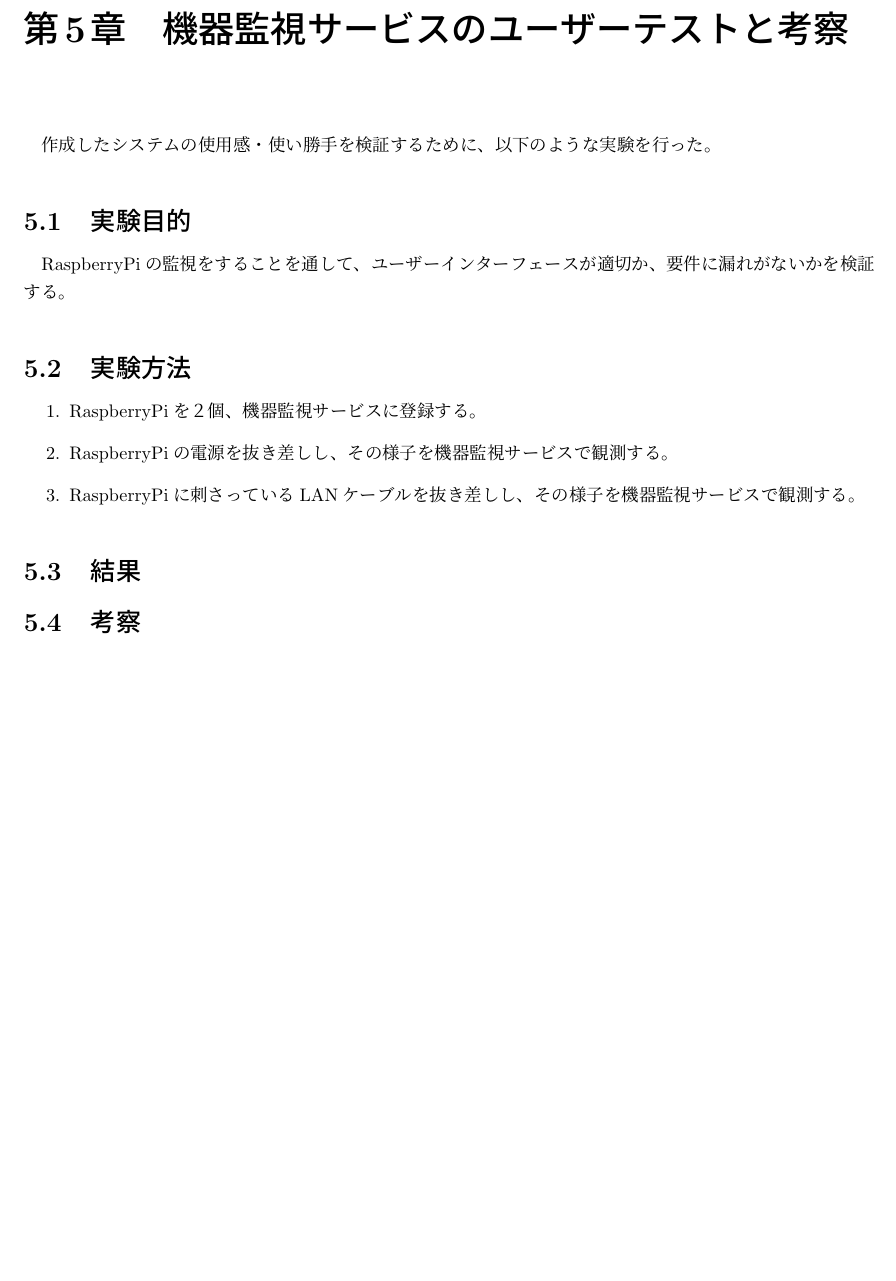
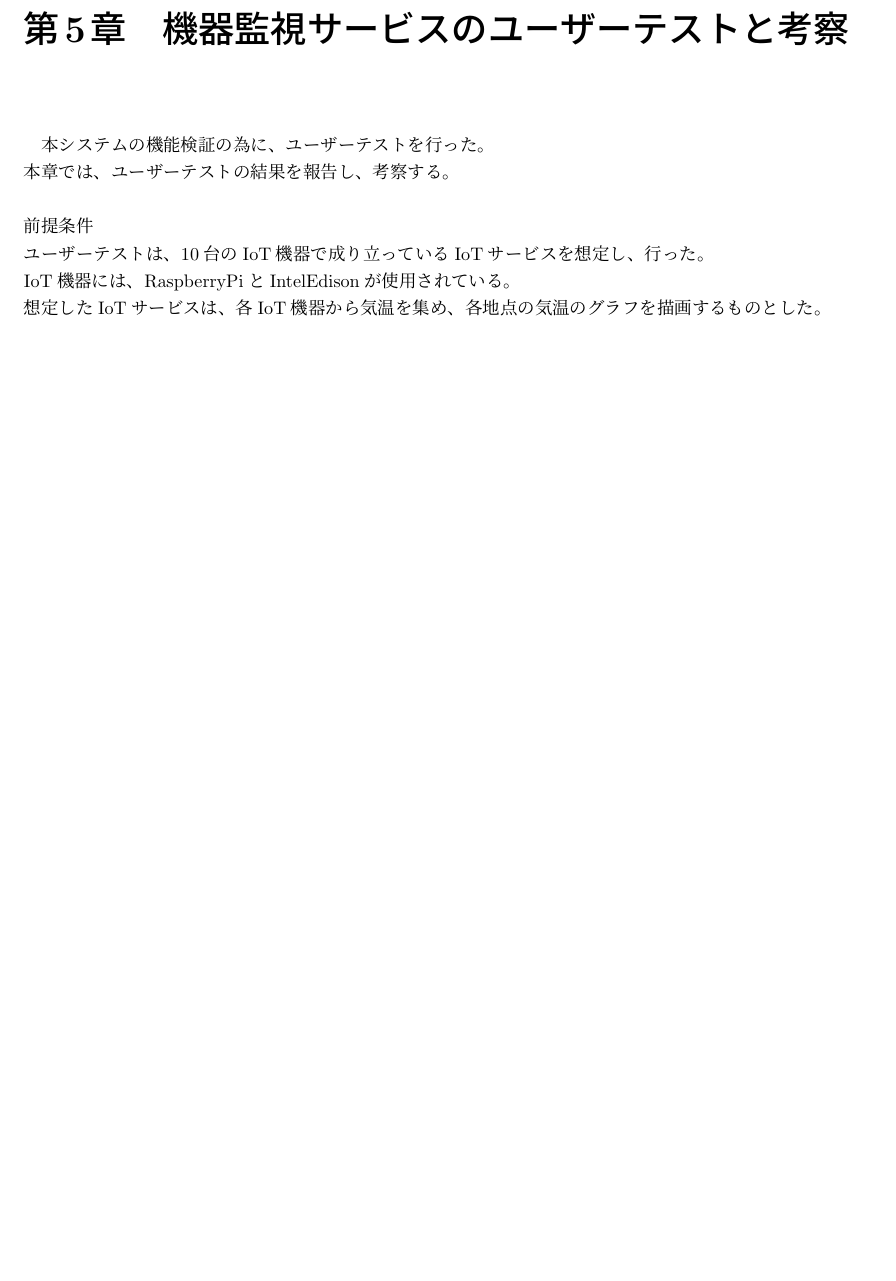
Before and after one commit to miyasakakoki/MasterThesis, a LaTeX thesis (thesis.tex, which reads evaluation.tex): part of page 24 of 27, cut so that both start at the same text, the shorter picture padded with empty space. Compiled offline with pLaTeX and dvipdfmx; a LaTeX package or settings file that is missing is left out.

Commit message:
第5章、書き始めで詰まる　の巻

```diff
--- a/evaluation.tex
+++ b/evaluation.tex
@@ -1,14 +1,7 @@
-作成したシステムの使用感・使い勝手を検証するために、以下のような実験を行った。
-%なんか適当に実験をする
-\section{実験目的}
-	RaspberryPiの監視をすることを通して、ユーザーインターフェースが適切か、要件に漏れがないかを検証する。
-\section{実験方法}
-	\begin{enumerate}
-		\item RaspberryPiを２個、機器監視サービスに登録する。
-		\item RaspberryPiの電源を抜き差しし、その様子を機器監視サービスで観測する。
-		\item RaspberryPiに刺さっているLANケーブルを抜き差しし、その様子を機器監視サービスで観測する。
-	\end{enumerate}
-
-\section{結果}
-
-\section{考察}
+本システムの機能検証の為に、ユーザーテストを行った。\\
+本章では、ユーザーテストの結果を報告し、考察する。\\
+\\
+前提条件\\
+ユーザーテストは、10台のIoT機器で成り立っているIoTサービスを想定し、行った。\\
+IoT機器には、RaspberryPiとIntelEdisonが使用されている。\\
+想定したIoTサービスは、各IoT機器から気温を集め、各地点の気温のグラフを描画するものとした。
```
Also changed, not shown: thesis.pdf.
